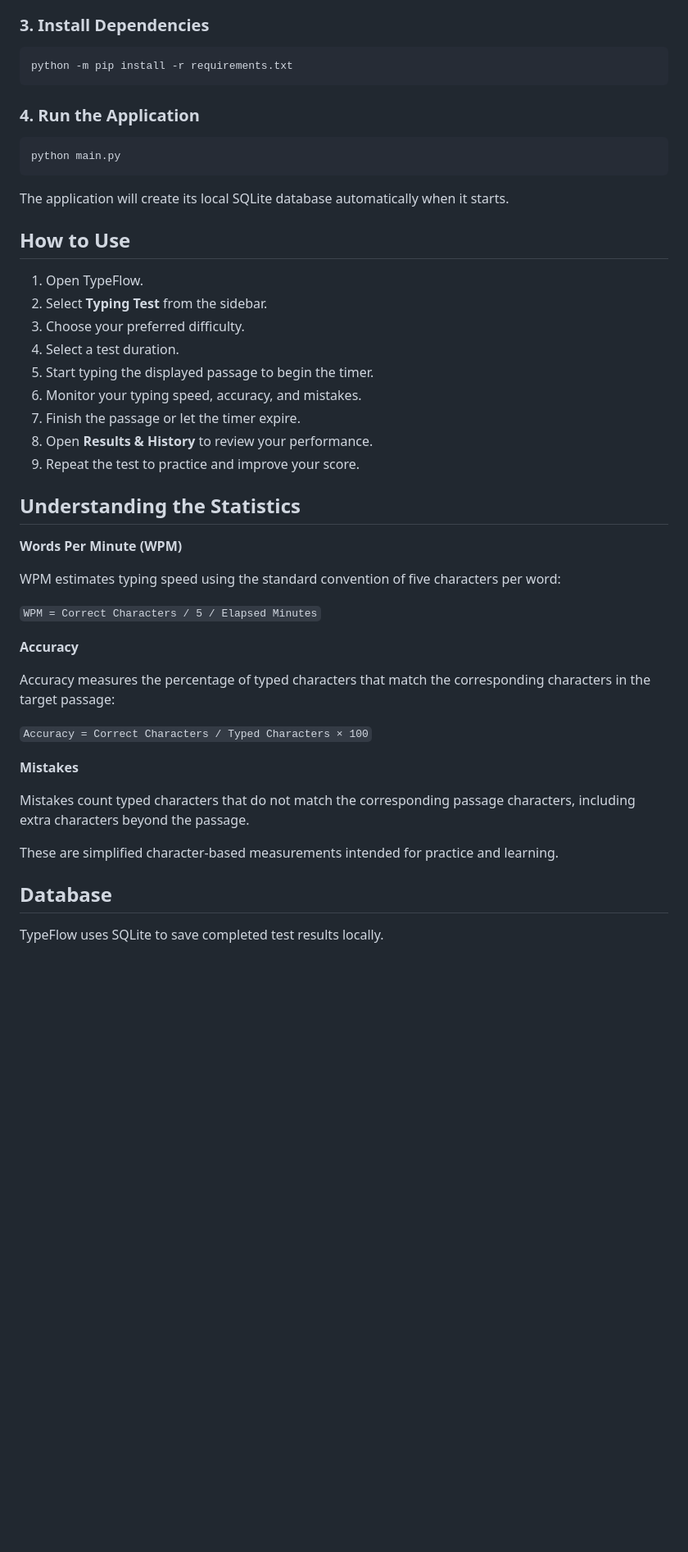
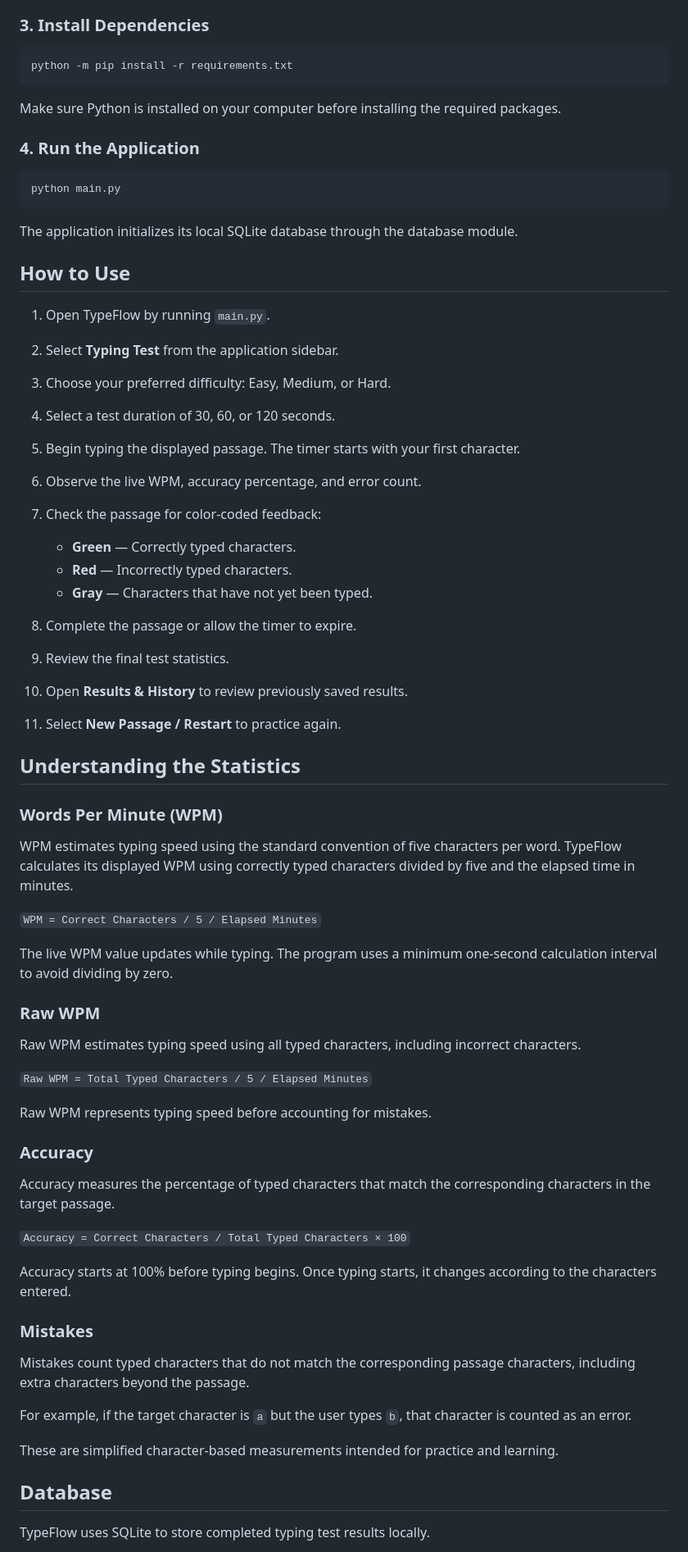
Before and after one commit to Claxer/Typing-speed-test, a Markdown page: README.md, the part around one of its changes. Shown at 82% size. GitHub-like rendering; blank space fills up the shorter version.

Commit message:
Revise README for clarity and detail
Updated README.md to enhance feature descriptions, clarify usage instructions, and improve overall readability.

````diff
--- a/README.md
+++ b/README.md
@@ -73,47 +84,69 @@ cd Typing-Speed-Test
 python -m pip install -r requirements.txt
 ```
 
+Make sure Python is installed on your computer before installing the required packages.
+
 ### 4. Run the Application
 
 ```bash
 python main.py
 ```
 
-The application will create its local SQLite database automatically when it starts.
+The application initializes its local SQLite database through the database module.
 
 ## How to Use
 
-1. Open TypeFlow.
-2. Select **Typing Test** from the sidebar.
-3. Choose your preferred difficulty.
-4. Select a test duration.
-5. Start typing the displayed passage to begin the timer.
-6. Monitor your typing speed, accuracy, and mistakes.
-7. Finish the passage or let the timer expire.
-8. Open **Results & History** to review your performance.
-9. Repeat the test to practice and improve your score.
+1. Open TypeFlow by running `main.py`.
+2. Select **Typing Test** from the application sidebar.
+3. Choose your preferred difficulty: Easy, Medium, or Hard.
+4. Select a test duration of 30, 60, or 120 seconds.
+5. Begin typing the displayed passage. The timer starts with your first character.
+6. Observe the live WPM, accuracy percentage, and error count.
+7. Check the passage for color-coded feedback:
+
+   * **Green** — Correctly typed characters.
+   * **Red** — Incorrectly typed characters.
+   * **Gray** — Characters that have not yet been typed.
+8. Complete the passage or allow the timer to expire.
+9. Review the final test statistics.
+10. Open **Results & History** to review previously saved results.
+11. Select **New Passage / Restart** to practice again.
 
 ## Understanding the Statistics
 
-**Words Per Minute (WPM)**
+### Words Per Minute (WPM)
 
-WPM estimates typing speed using the standard convention of five characters per word:
+WPM estimates typing speed using the standard convention of five characters per word. TypeFlow calculates its displayed WPM using correctly typed characters divided by five and the elapsed time in minutes.
 
 `WPM = Correct Characters / 5 / Elapsed Minutes`
 
-**Accuracy**
+The live WPM value updates while typing. The program uses a minimum one-second calculation interval to avoid dividing by zero.
 
-Accuracy measures the percentage of typed characters that match the corresponding characters in the target passage:
+### Raw WPM
 
-`Accuracy = Correct Characters / Typed Characters × 100`
+Raw WPM estimates typing speed using all typed characters, including incorrect characters.
 
-**Mistakes**
+`Raw WPM = Total Typed Characters / 5 / Elapsed Minutes`
+
+Raw WPM represents typing speed before accounting for mistakes.
+
+### Accuracy
+
+Accuracy measures the percentage of typed characters that match the corresponding characters in the target passage.
+
+`Accuracy = Correct Characters / Total Typed Characters × 100`
+
+Accuracy starts at 100% before typing begins. Once typing starts, it changes according to the characters entered.
+
+### Mistakes
 
 Mistakes count typed characters that do not match the corresponding passage characters, including extra characters beyond the passage.
+
+For example, if the target character is `a` but the user types `b`, that character is counted as an error.
 
 These are simplified character-based measurements intended for practice and learning.
 
 ## Database
 
-TypeFlow uses SQLite to save completed test results locally.
+TypeFlow uses SQLite to store completed typing test results locally.
 
````
Also changed, not shown: other parts of README.md (+58 -25 lines).
